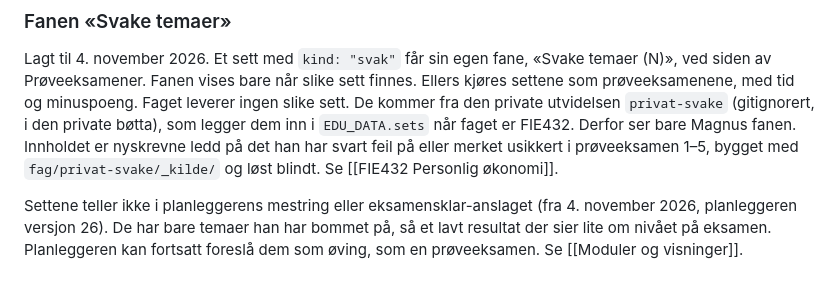
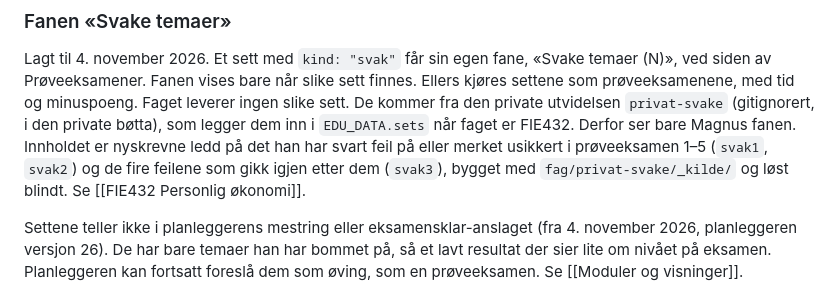
Before and after one commit to magnusafjeld-cpu/SuperEnkelEksamen, a Markdown page: SuperEnkelEksamenHjerne/10 Arkitektur/Eksamenssett-modulen.md, the part around one of its changes. Rendered like a GitHub page.

```diff
--- a/SuperEnkelEksamenHjerne/10 Arkitektur/Eksamenssett-modulen.md
+++ b/SuperEnkelEksamenHjerne/10 Arkitektur/Eksamenssett-modulen.md
@@ -147,7 +147,8 @@ settene som prøveeksamenene, med tid og minuspoeng. Faget leverer ingen slike s
 kommer fra den private utvidelsen `privat-svake` (gitignorert, i den private bøtta), som
 legger dem inn i `EDU_DATA.sets` når faget er FIE432. Derfor ser bare Magnus fanen.
 Innholdet er nyskrevne ledd på det han har svart feil på eller merket usikkert i
-prøveeksamen 1–5, bygget med `fag/privat-svake/_kilde/` og løst blindt. Se
+prøveeksamen 1–5 (`svak1`, `svak2`) og de fire feilene som gikk igjen etter dem (`svak3`),
+bygget med `fag/privat-svake/_kilde/` og løst blindt. Se
 [[FIE432 Personlig økonomi]].
 
 Settene teller ikke i planleggerens mestring eller eksamensklar-anslaget (fra 4.
```
Also changed, not shown: other parts of SuperEnkelEksamenHjerne/10 Arkitektur/Eksamenssett-modulen.md (+1 -1 lines), SuperEnkelEksamenHjerne/20 Fag/FIE432 Personlig økonomi.md (+9 -1 lines).
